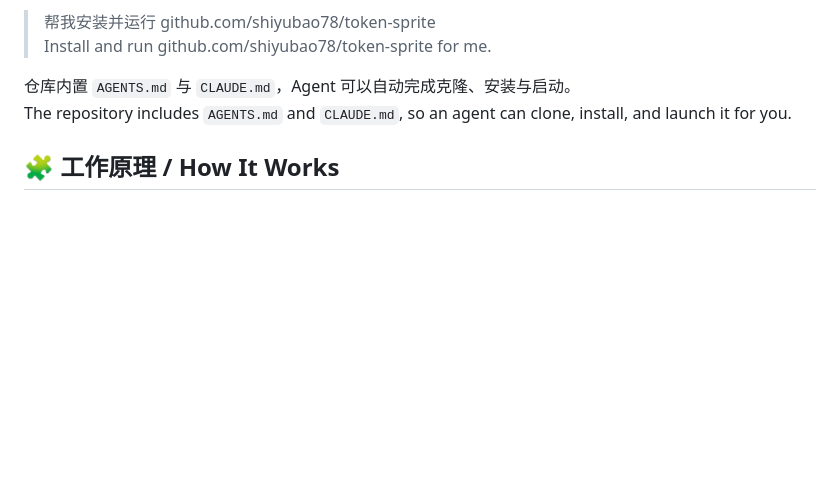
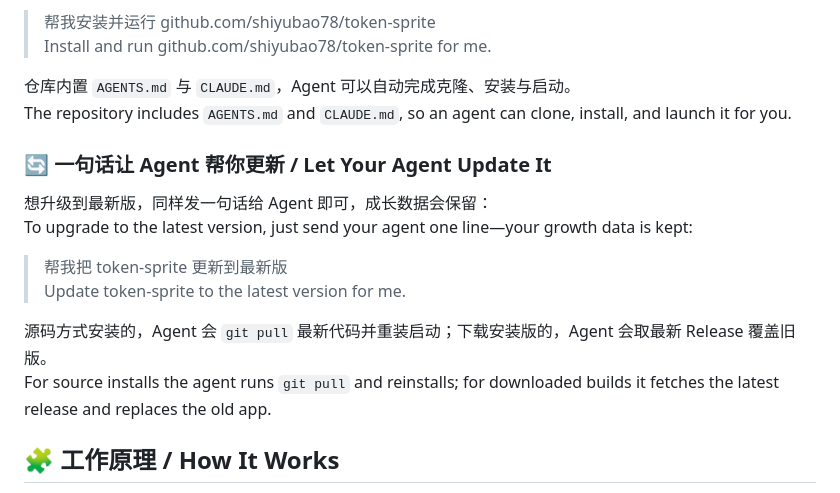
Before and after one commit to shiyubao78/token-sprite, a Markdown page: README.md, the part around the change. Rendered like a GitHub page; blank space fills up the shorter version.

Commit message:
文档：新增「让 Agent 帮你更新」；发布说明改为方案B（未签名 zip 手动发布）

```diff
--- a/README.md
+++ b/README.md
@@ -126,6 +126,17 @@ Send this directly to Codex, Claude Code, or any terminal-capable agent:
 仓库内置 `AGENTS.md` 与 `CLAUDE.md`，Agent 可以自动完成克隆、安装与启动。<br />
 The repository includes `AGENTS.md` and `CLAUDE.md`, so an agent can clone, install, and launch it for you.
 
+### 🔄 一句话让 Agent 帮你更新 / Let Your Agent Update It
+
+想升级到最新版，同样发一句话给 Agent 即可，成长数据会保留：<br />
+To upgrade to the latest version, just send your agent one line—your growth data is kept:
+
+> 帮我把 token-sprite 更新到最新版<br />
+> Update token-sprite to the latest version for me.
+
+源码方式安装的，Agent 会 `git pull` 最新代码并重装启动；下载安装版的，Agent 会取最新 Release 覆盖旧版。<br />
+For source installs the agent runs `git pull` and reinstalls; for downloaded builds it fetches the latest release and replaces the old app.
+
 ## 🧩 工作原理 / How It Works
 
 应用会自动检测本机支持的 AI 工具，读取本地日志中的 Token 用量。没安装的工具会自动跳过，数据不会离开你的电脑。<br />
```
Also changed, not shown: AGENTS.md (+2 -1 lines).
